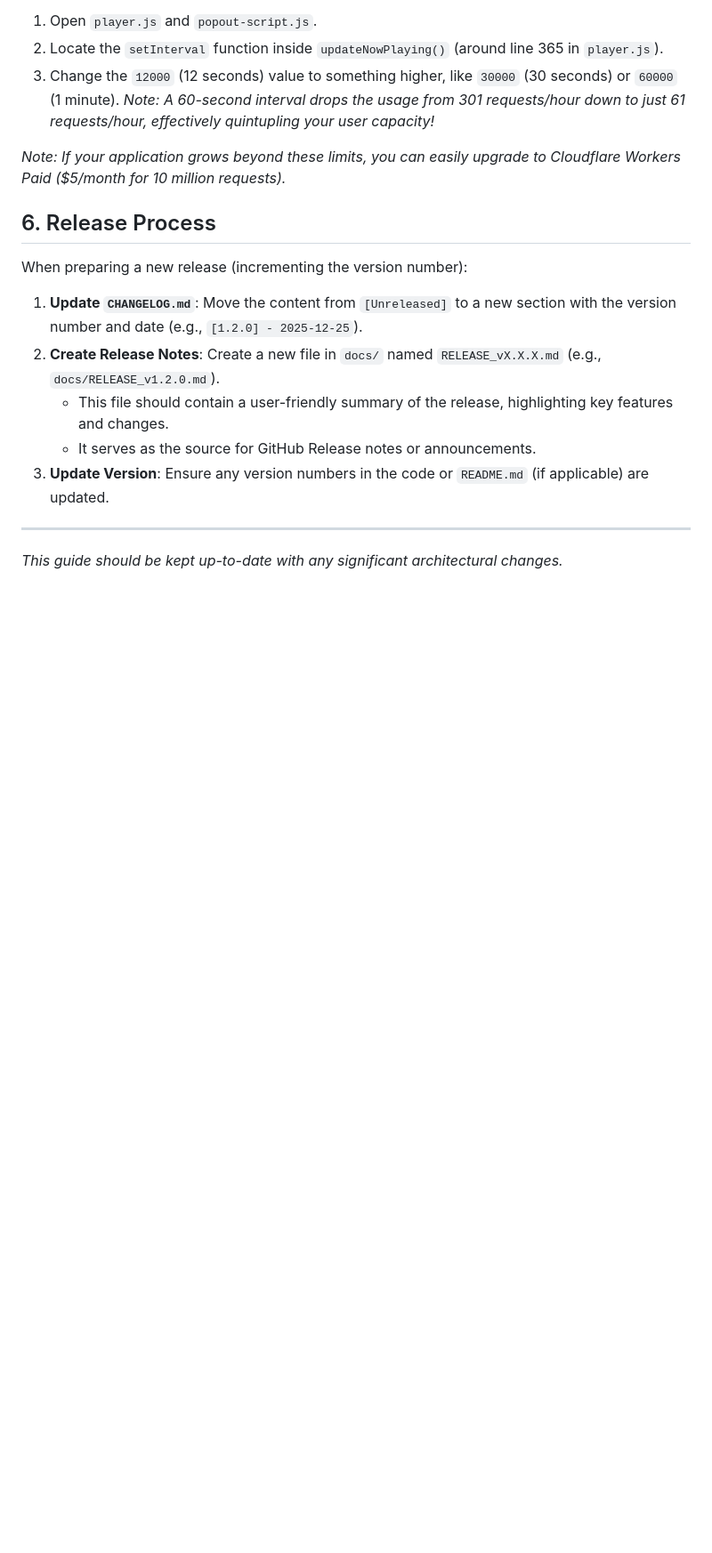
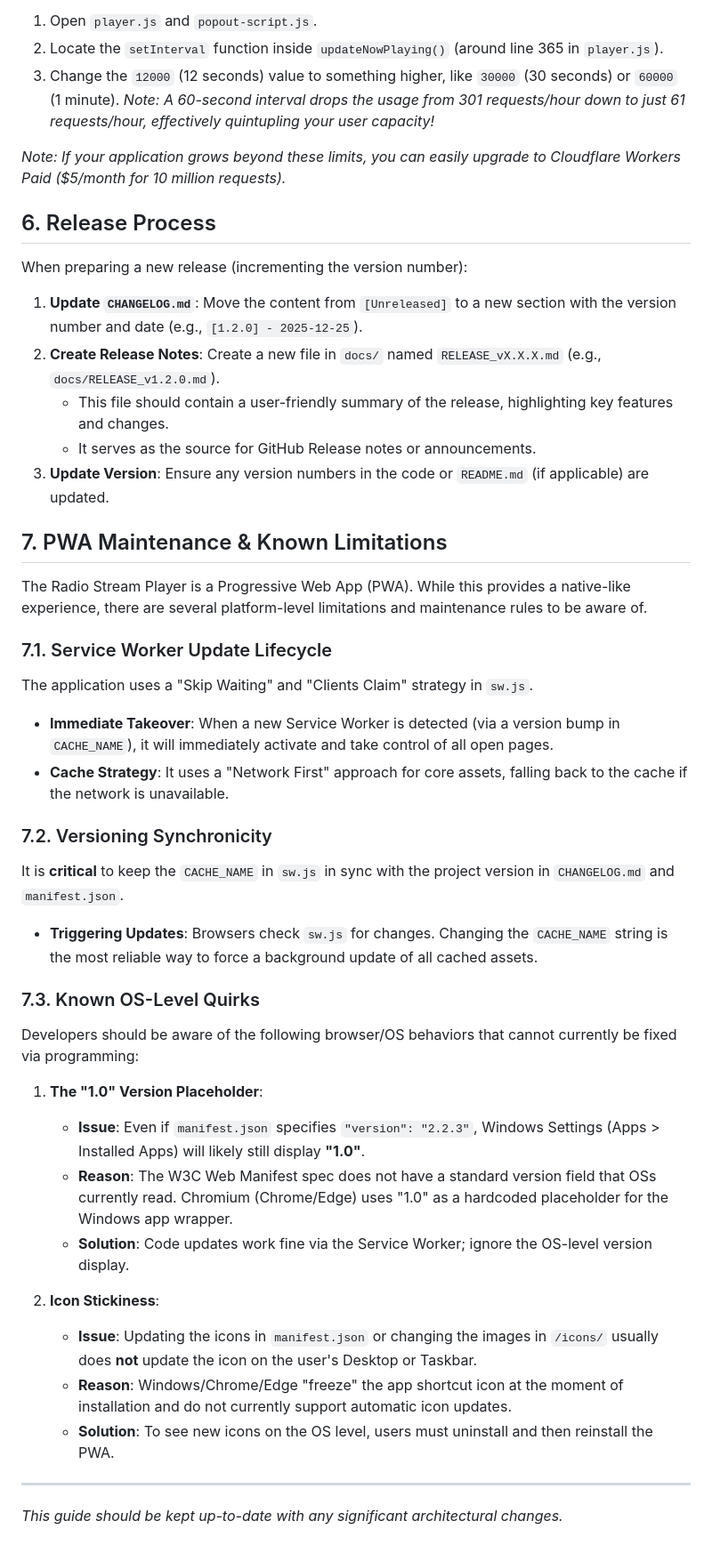
Before and after one commit to BrainAV/Radio-Stream-Player-PHP, a Markdown page: DEVELOPER_GUIDE.md, the part around the change. Shown at 89% size. Rendered like a GitHub page; blank space fills up the shorter version.

Commit message:
docs: finalize v2.2.3 roadmap and developer guide updates

```diff
--- a/DEVELOPER_GUIDE.md
+++ b/DEVELOPER_GUIDE.md
@@ -179,5 +179,31 @@ When preparing a new release (incrementing the version number):
     -   It serves as the source for GitHub Release notes or announcements.
 3.  **Update Version**: Ensure any version numbers in the code or `README.md` (if applicable) are updated.
 
+## 7. PWA Maintenance & Known Limitations
+
+The Radio Stream Player is a Progressive Web App (PWA). While this provides a native-like experience, there are several platform-level limitations and maintenance rules to be aware of.
+
+### 7.1. Service Worker Update Lifecycle
+The application uses a "Skip Waiting" and "Clients Claim" strategy in `sw.js`.
+- **Immediate Takeover**: When a new Service Worker is detected (via a version bump in `CACHE_NAME`), it will immediately activate and take control of all open pages.
+- **Cache Strategy**: It uses a "Network First" approach for core assets, falling back to the cache if the network is unavailable.
+
+### 7.2. Versioning Synchronicity
+It is **critical** to keep the `CACHE_NAME` in `sw.js` in sync with the project version in `CHANGELOG.md` and `manifest.json`.
+- **Triggering Updates**: Browsers check `sw.js` for changes. Changing the `CACHE_NAME` string is the most reliable way to force a background update of all cached assets.
+
+### 7.3. Known OS-Level Quirks
+Developers should be aware of the following browser/OS behaviors that cannot currently be fixed via programming:
+
+1.  **The "1.0" Version Placeholder**:
+    - **Issue**: Even if `manifest.json` specifies `"version": "2.2.3"`, Windows Settings (Apps > Installed Apps) will likely still display **"1.0"**.
+    - **Reason**: The W3C Web Manifest spec does not have a standard version field that OSs currently read. Chromium (Chrome/Edge) uses "1.0" as a hardcoded placeholder for the Windows app wrapper.
+    - **Solution**: Code updates work fine via the Service Worker; ignore the OS-level version display.
+
+2.  **Icon Stickiness**:
+    - **Issue**: Updating the icons in `manifest.json` or changing the images in `/icons/` usually does **not** update the icon on the user's Desktop or Taskbar.
+    - **Reason**: Windows/Chrome/Edge "freeze" the app shortcut icon at the moment of installation and do not currently support automatic icon updates.
+    - **Solution**: To see new icons on the OS level, users must uninstall and then reinstall the PWA.
+
 ---
 *This guide should be kept up-to-date with any significant architectural changes.*
```
Also changed, not shown: ROADMAP.md (+4 -5 lines).
